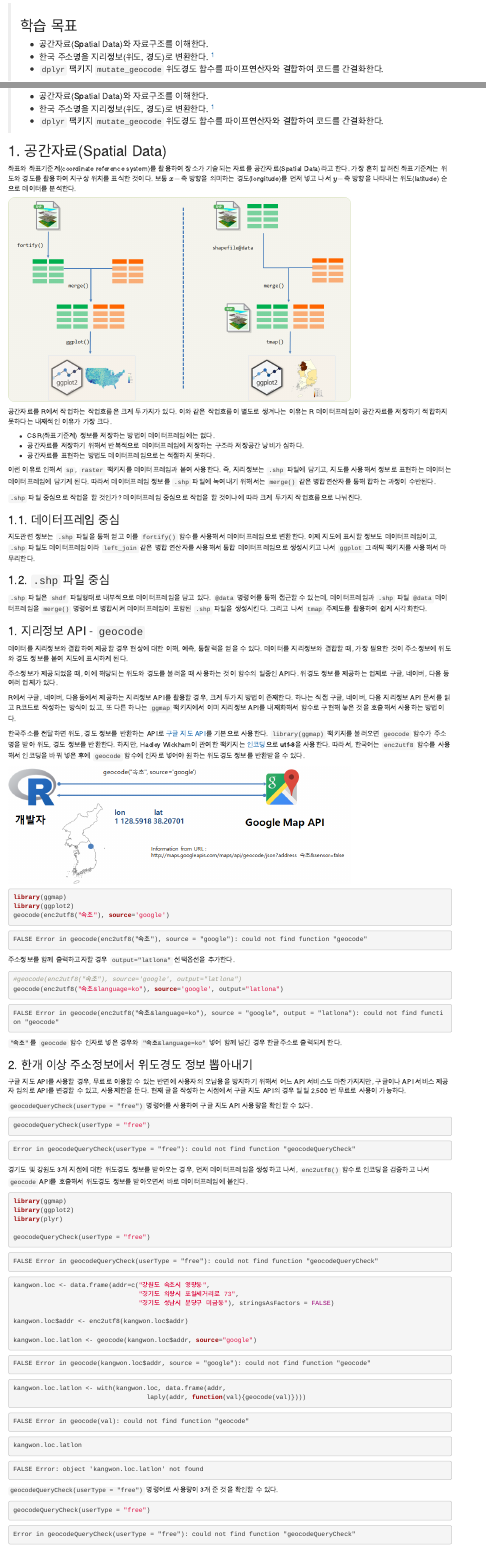
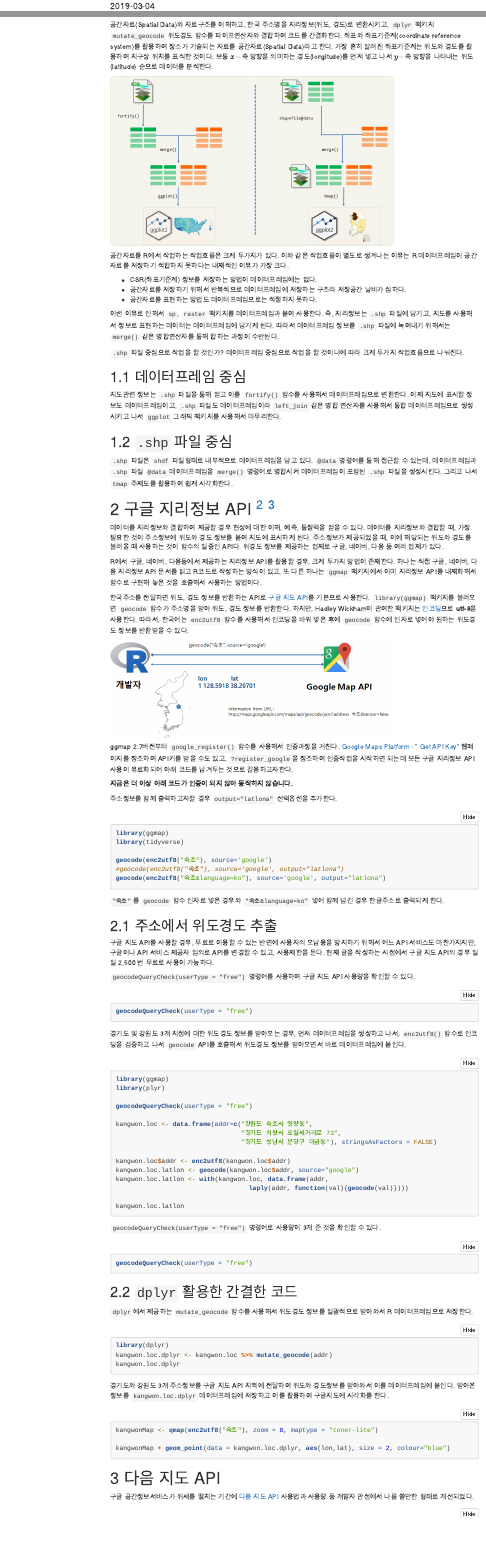
Before and after one commit to statkclee/spatial, an R Markdown document (geo-info-lonlat.Rmd): the page in a window 1100 px wide, from 110 px down before the commit and from 150 px down after it, and a second part further down, joined at a grey line. Rendered offline with R 4.5, knitr and Pandoc, with nearby package versions; menus at the side of the page are left out.

Commit message:
공간정보 2019년 다시 업데이트 작업 시작

````diff
--- a/geo-info-lonlat.Rmd
+++ b/geo-info-lonlat.Rmd
@@ -1,4 +1,2 @@
 ---
 layout: page
-title: 데이터 과학
-subtitle: 지리정보 시각화 - 주소와 위도경도
@@ -5,11 +6,18 @@ subtitle: 지리정보 시각화 - 주소와 위도경도
+    name: xwMOOC
+date: "`r Sys.Date()`"
 output:
   html_document:
-    keep_md: yes
-  pdf_document:
-    latex_engine: xelatex
+    toc: yes
+    toc_float: true
+    highlight: tango
+    code_folding: show
+    number_section: true
+    self_contained: true
+editor_options:
+  chunk_output_type: console
 mainfont: NanumGothic
 ---
 
 ```{r  include = FALSE}
-source("tools/chunk-options.R")
-knitr::opts_chunk$set(error = TRUE)
+knitr::opts_chunk$set(echo = TRUE, message=FALSE, warning=FALSE,
+                      comment="", digits = 3, tidy = FALSE, prompt = FALSE, fig.align = 'center')
@@ -44,16 +48,15 @@ knitr::opts_chunk$set(error = TRUE)
 
 `.shp` 파일 중심으로 작업을 할 것인가? 데이터프레임 중심으로 작업을 할 것이냐에 따라 크게 두가지 작업흐름으로 나눠진다.
 
-### 1.1. 데이터프레임 중심
+## 데이터프레임 중심 {#spatial-dataframe}
 
 지도관련 정보는 `.shp` 파일을 통해 얻고 이를 `fortify()` 함수를 사용해서 데이터프레임으로 변환한다.
 이제 지도에 표시할 정보도 데이터프레임이고, `.shp` 파일도 데이터프레임이라 `left_join` 같은 병합 연산자를
 사용해서 통합 데이터프레임으로 생성시키고 나서 `ggplot` 그래픽 팩키지를 사용해서 마무리한다.
 
-### 1.2. `.shp` 파일 중심
+## `.shp` 파일 중심 {#spatial-shapefile}
 
 `.shp` 파일은 `shdf` 파일형태로 내부적으로 데이터프레임을 담고 있다. `@data` 명령어를 통해 접근할 수 있는데,
 데이터프레임과 `.shp` 파일 `@data` 데이터프레임을 `merge()` 명령어로 병합시켜 데이터프레임이 포함된 `.shp` 파일을 생성시킨다.
 그리고 나서 `tmap` 주제도를 활용하여 쉽게 시각화한다.
 
-### 1. 지리정보 API - `geocode`
@@ -75,7 +82,3 @@ R에서 구글, 네이버, 다음등에서 제공하는 지리정보 API를 활
 
 <img src="fig/geo-googleapi.png" alt="Google 지도 API" width="77%" />
 
-``` {r geo-info, message=FALSE, warning=FALSE, comment=FALSE}
-library(ggmap)
-library(ggplot2)
-geocode(enc2utf8("속초"), source='google')
@@ -83,14 +89,19 @@ geocode(enc2utf8("속초"), source='google')
 
 주소정보를 함께 출력하고자할 경우 `output="latlona"` 선택옵션을 추가한다.
 
-``` {r geo-info-call, message=FALSE, warning=FALSE, comment=FALSE}
+
+``` {r geo-info, eval=FALSE}
+library(ggmap)
+library(tidyverse)
+
+geocode(enc2utf8("속초"), source='google')
 #geocode(enc2utf8("속초"), source='google', output="latlona")
 geocode(enc2utf8("속초&language=ko"), source='google', output="latlona")
 ```
 `"속초"`를 `geocode` 함수 인자로 넣은 경우와 `"속초&language=ko"` 넣어 함께 넘긴 경우 한글주소로 출력되게 한다.
 
 
-### 2. 한개 이상 주소정보에서 위도경도 정보 뽑아내기
+## 주소에서 위도경도 추출 {#spatial-address2}
 
 구글 지도 API를 사용할 경우, 무료로 이용할 수 있는 반면에 사용자의 오남용을 방지하기 위해서 어느 API 서비스도 마찬가지지만,
 구글이나 API 서비스 제공자 임의로 API를 변경할 수 있고, 사용제한을 둔다.
@@ -98,7 +109,7 @@ geocode(enc2utf8("속초&language=ko"), source='google', output="latlona")
 
 `geocodeQueryCheck(userType = "free")` 명령어를 사용하여 구글 지도 API 사용량을 확인할 수 있다.
 
-``` {r geo-info-check}
+``` {r geo-info-check, eval=FALSE}
 geocodeQueryCheck(userType = "free")
 ```
 
@@ -106,9 +117,8 @@ geocodeQueryCheck(userType = "free")
 `enc2utf8()` 함수로 인코딩을 검증하고 나서 `geocode` API를 호출해서 위도경도 정보를 받아오면서
 바로 데이터프레임에 붙인다.
 
-``` {r geo-info-ggmap, message=FALSE, warning=FALSE, comment=FALSE}
+``` {r geo-info-ggmap, eval=FALSE}
 library(ggmap)
-library(ggplot2)
 library(plyr)
 
 geocodeQueryCheck(userType = "free")
@@ -129,7 +137,7 @@ kangwon.loc.latlon
 
 `geocodeQueryCheck(userType = "free")` 명령어로 사용량이 3개 준 것을 확인할 수 있다.
 
-``` {r geo-info-check2}
+``` {r geo-info-check2, eval=FALSE}
 geocodeQueryCheck(userType = "free")
 ```
 
@@ -137,3 +145,4 @@ geocodeQueryCheck(userType = "free")
 
 `dplyr`에서 제공하는 `mutate_geocode` 함수를 사용해서 위도경도 정보를 일괄적으로 받아와서 R 데이터프레임으로 저장한다.
 
+``` {r spatial-simple-code, eval=FALSE}
@@ -146,7 +154,7 @@ kangwon.loc.dplyr
 경기도와 강원도 3개 주소정보를 구글 지도 API 지역에 전달하여 위도와 경도정보를 받아와서 이를 데이터프레임에 붙인다.
 받아온 정보를 `kangwon.loc.dplyr` 데이터프레임에 저장하고 이를 활용하여 구글지도에 시각화를 한다.
 
-``` {r geo-info-qmap, message=FALSE, warning=FALSE, comment=FALSE}
+``` {r geo-info-qmap, eval=FALSE}
 kangwonMap <- qmap(enc2utf8("속초"), zoom = 8, maptype = "toner-lite")
 
 kangwonMap + geom_point(data = kangwon.loc.dplyr, aes(lon,lat), size = 2, colour="blue")
@@ -155,0 +168 @@ kangwonMap + geom_point(data = kangwon.loc.dplyr, aes(lon,lat), size = 2, colour
+```{r daum-api-key, eval=FALSE}
````
Also changed, not shown: geo-info-lonlat.html, geo-info-lonlat.md (deleted), geo-info-lonlat.Rmd (57 more changed lines).
